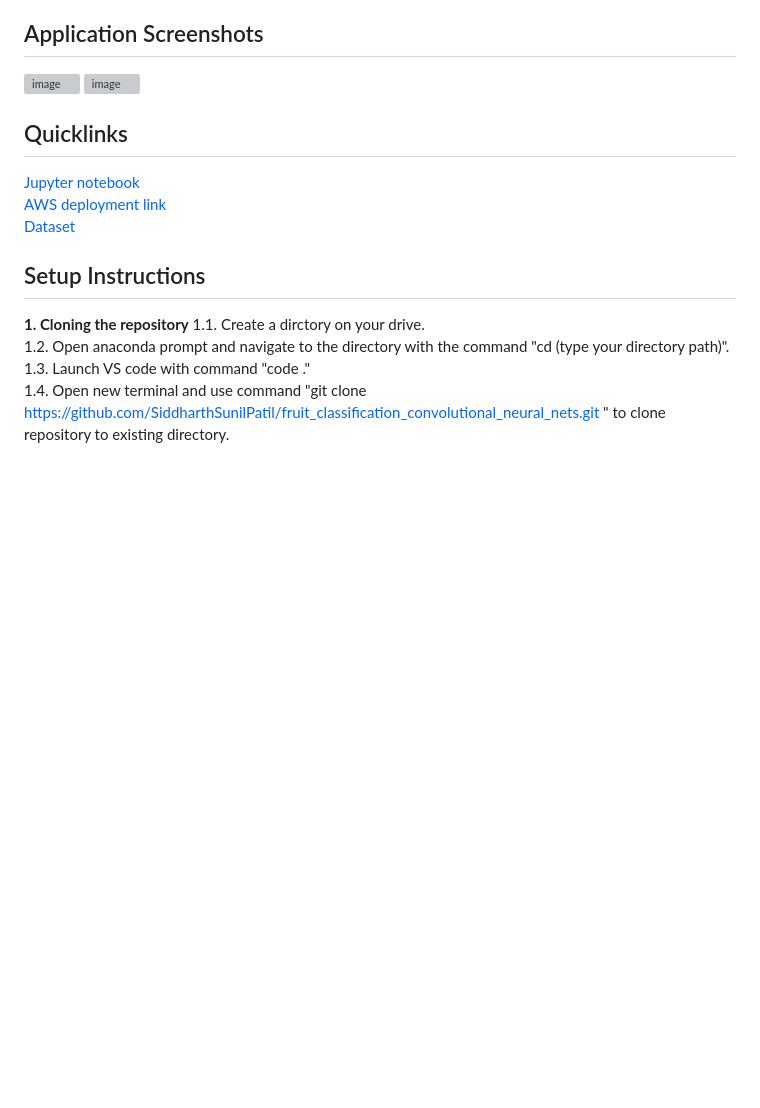
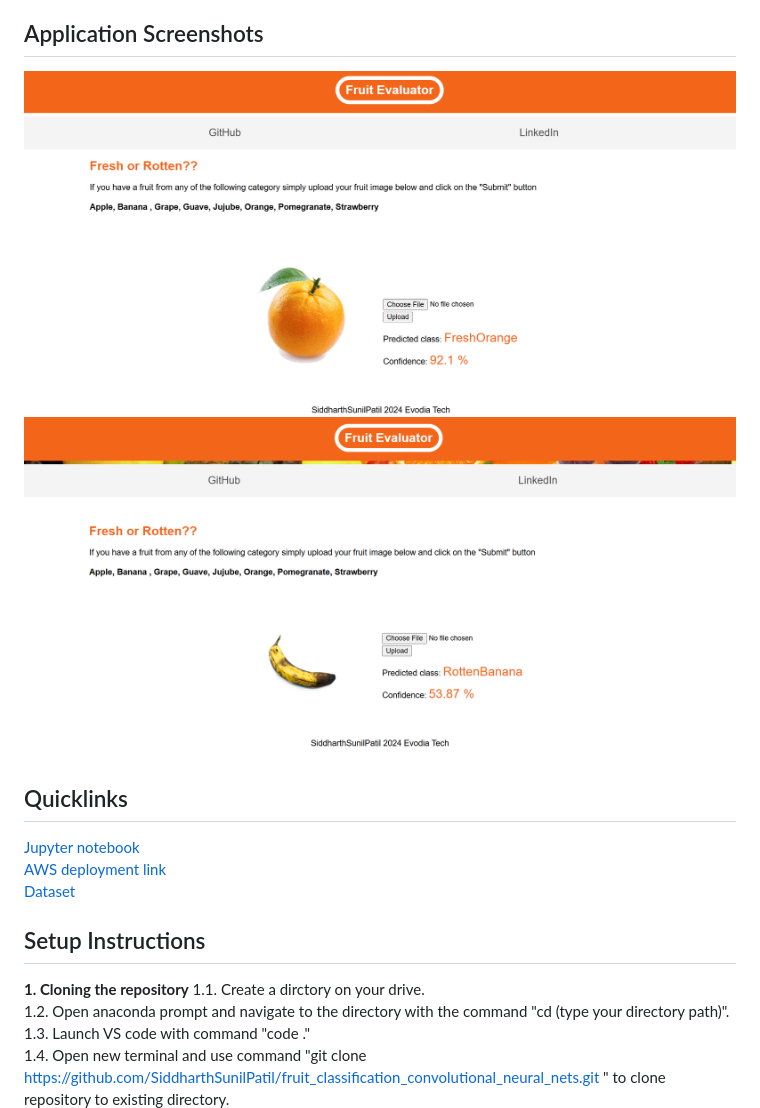
Before and after one commit to SiddharthSunilPatil/fruit_classification_convolutional_neural_nets, a Markdown page: README.md, the part around the change. Drawn GitHub-style; blank space fills up the shorter version; grey boxes are pictures that could not be loaded.

```diff
--- a/README.md
+++ b/README.md
@@ -24,8 +24,8 @@ This project builds an end-to-end deep learning pipeline for fruit freshness cla
 
 ## Application Screenshots
 
-![image]()
-![image]()
+![image](https://github.com/SiddharthSunilPatil/fruit_classification_convolutional_neural_nets/blob/main/static/fruit_eval_02.png)
+![image](https://github.com/SiddharthSunilPatil/fruit_classification_convolutional_neural_nets/blob/main/static/fruit_eval_03.png)
 
 ## Quicklinks
 [Jupyter notebook](https://github.com/SiddharthSunilPatil/fruit_classification_convolutional_neural_nets/blob/main/notebook/Fresh_Rotten_Fruit_Classification.ipynb)
```
